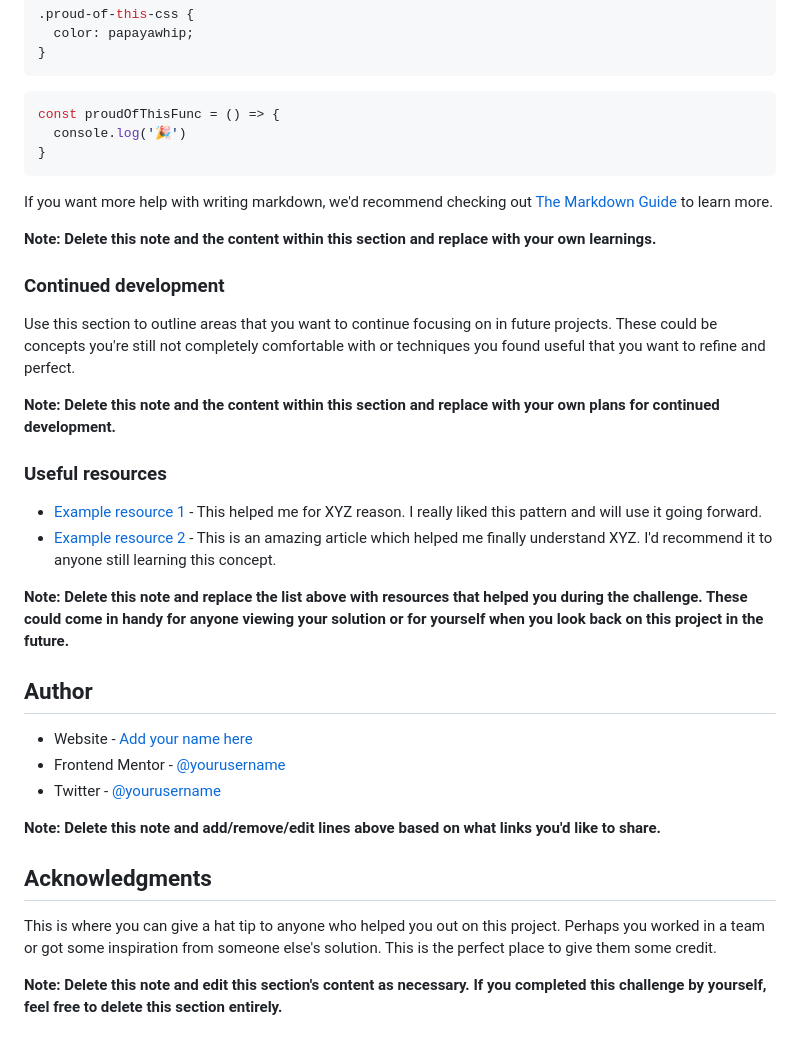
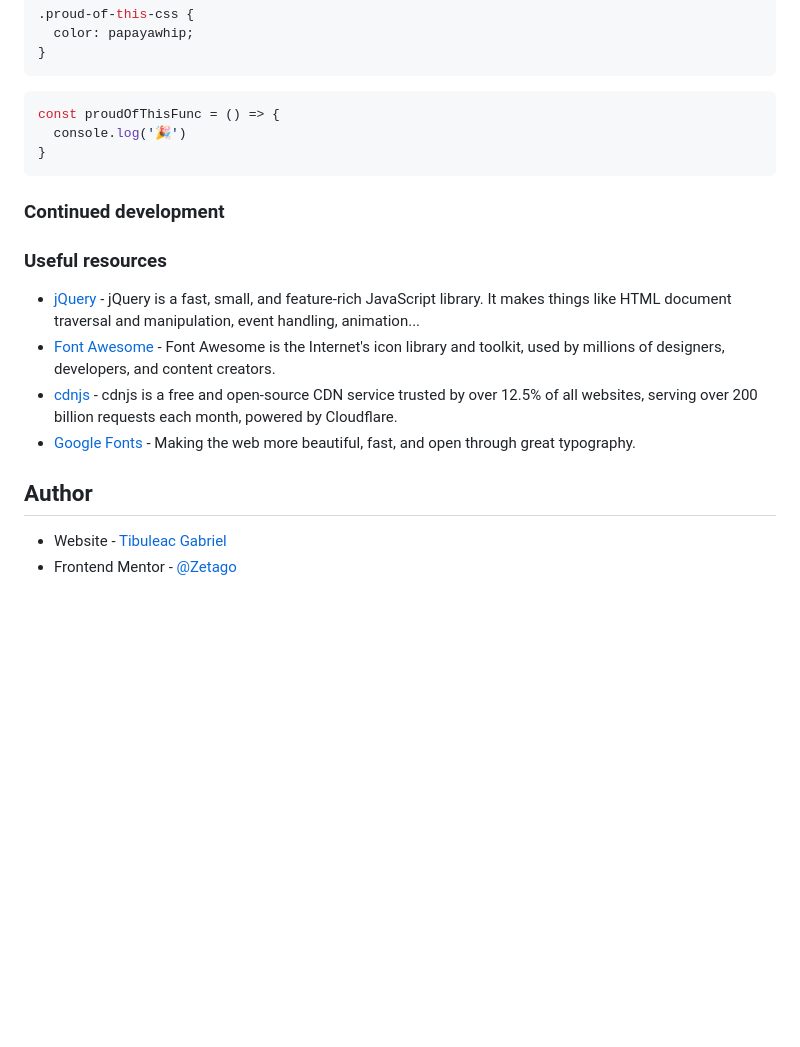
Before and after one commit to Frontend-Mentor-Zetago/Advice-Generator, a Markdown page: README.md, the part around the change printed below. Drawn GitHub-style; blank space fills up the shorter version.

````diff
--- a/README.md
+++ b/README.md
@@ -79,33 +43,16 @@ const proudOfThisFunc = () => {
 }
 ```
 
-If you want more help with writing markdown, we'd recommend checking out [The Markdown Guide](https://www.markdownguide.org/) to learn more.
-
-**Note: Delete this note and the content within this section and replace with your own learnings.**
-
 ### Continued development
-
-Use this section to outline areas that you want to continue focusing on in future projects. These could be concepts you're still not completely comfortable with or techniques you found useful that you want to refine and perfect.
-
-**Note: Delete this note and the content within this section and replace with your own plans for continued development.**
 
 ### Useful resources
 
-- [Example resource 1](https://www.example.com) - This helped me for XYZ reason. I really liked this pattern and will use it going forward.
-- [Example resource 2](https://www.example.com) - This is an amazing article which helped me finally understand XYZ. I'd recommend it to anyone still learning this concept.
-
-**Note: Delete this note and replace the list above with resources that helped you during the challenge. These could come in handy for anyone viewing your solution or for yourself when you look back on this project in the future.**
+- [jQuery](https://www.jquery.com) - jQuery is a fast, small, and feature-rich JavaScript library. It makes things like HTML document traversal and manipulation, event handling, animation...
+- [Font Awesome](https://fontawesome.com/) - Font Awesome is the Internet's icon library and toolkit, used by millions of designers, developers, and content creators.
+- [cdnjs](https://cdnjs.com/) - cdnjs is a free and open-source CDN service trusted by over 12.5% of all websites, serving over 200 billion requests each month, powered by Cloudflare.
+- [Google Fonts](https://fonts.google.com/) - Making the web more beautiful, fast, and open through great typography.
 
 ## Author
 
-- Website - [Add your name here](https://www.your-site.com)
-- Frontend Mentor - [@yourusername](https://www.frontendmentor.io/profile/yourusername)
-- Twitter - [@yourusername](https://www.twitter.com/yourusername)
-
-**Note: Delete this note and add/remove/edit lines above based on what links you'd like to share.**
-
-## Acknowledgments
-
-This is where you can give a hat tip to anyone who helped you out on this project. Perhaps you worked in a team or got some inspiration from someone else's solution. This is the perfect place to give them some credit.
-
-**Note: Delete this note and edit this section's content as necessary. If you completed this challenge by yourself, feel free to delete this section entirely.**
+- Website - [Tibuleac Gabriel](https://www.gt-dev.net/)
+- Frontend Mentor - [@Zetago](https://www.frontendmentor.io/profile/Zetago)
````
Also changed, not shown: other parts of README.md (+4 -40 lines), README-template.md (deleted, +0 -110 lines), images/advice_screenshot.jpg (added).
